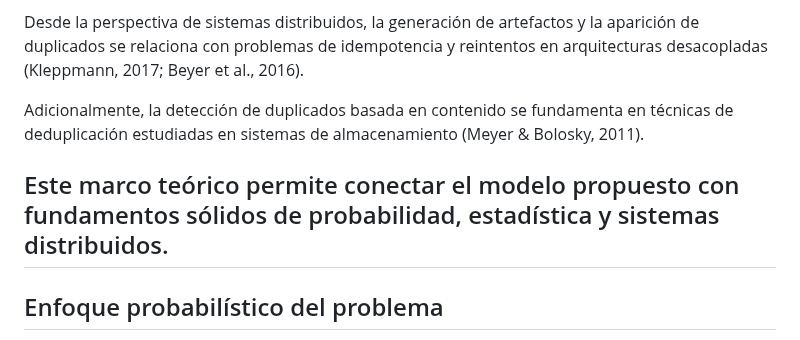
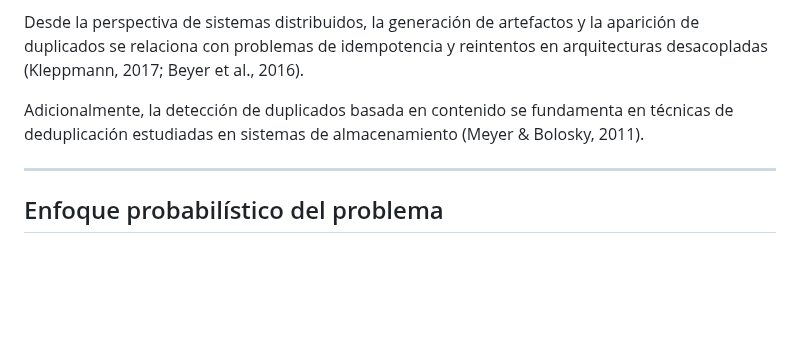
Before and after one commit to viejoedwinsierra/blob-storage-statistical-model, a Markdown page: docs/01_contexto_problema.md, the part around the change. GitHub-like rendering; blank space fills up the shorter version.

Commit message:
Update 01_contexto_problema.md
mejora de presentacion

```diff
--- a/docs/01_contexto_problema.md
+++ b/docs/01_contexto_problema.md
@@ -31,7 +31,6 @@ Desde la perspectiva de sistemas distribuidos, la generación de artefactos y la
 
 Adicionalmente, la detección de duplicados basada en contenido se fundamenta en técnicas de deduplicación estudiadas en sistemas de almacenamiento (Meyer & Bolosky, 2011).
 
-Este marco teórico permite conectar el modelo propuesto con fundamentos sólidos de probabilidad, estadística y sistemas distribuidos.
 ---
 
 ## Enfoque probabilístico del problema
```
